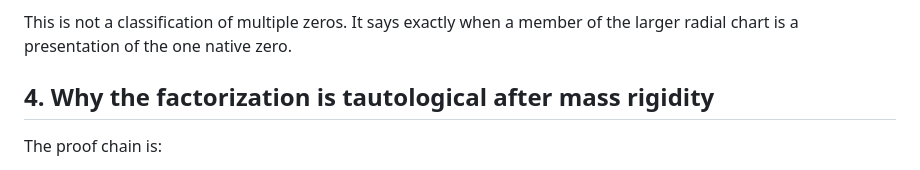
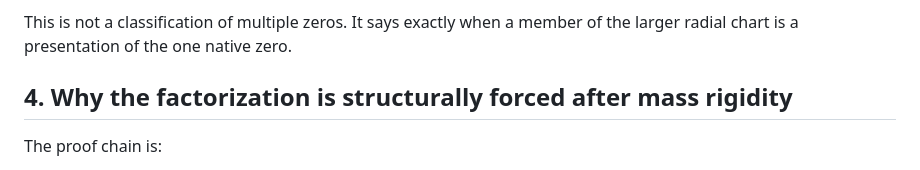
Before and after one commit to thiagomassensini/native-carry-geometry, a Markdown page: docs/70_ZERO_SET_FACTORIZATION.md, the part around the change. GitHub-like rendering.

Commit message:
avoid overstating definitionality of factorization

```diff
--- a/docs/70_ZERO_SET_FACTORIZATION.md
+++ b/docs/70_ZERO_SET_FACTORIZATION.md
@@ -71,7 +71,7 @@ For each camera, the graph of native representations is therefore:
 This is not a classification of multiple zeros. It says exactly when a member
 of the larger radial chart is a presentation of the one native zero.
 
-## 4. Why the factorization is tautological after mass rigidity
+## 4. Why the factorization is structurally forced after mass rigidity
 
 The proof chain is:
 
```
